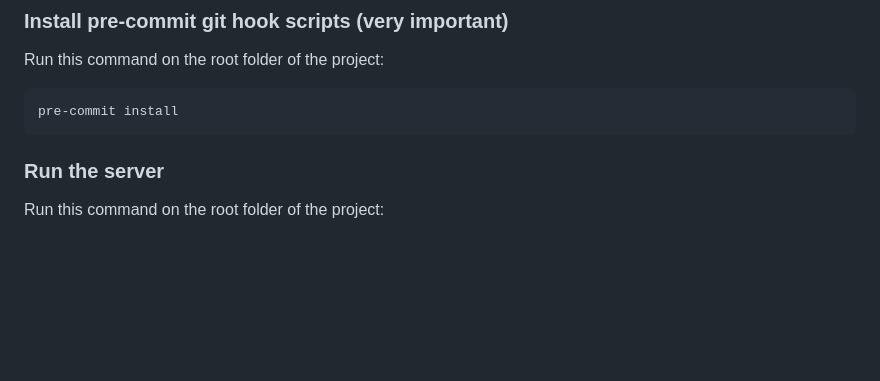
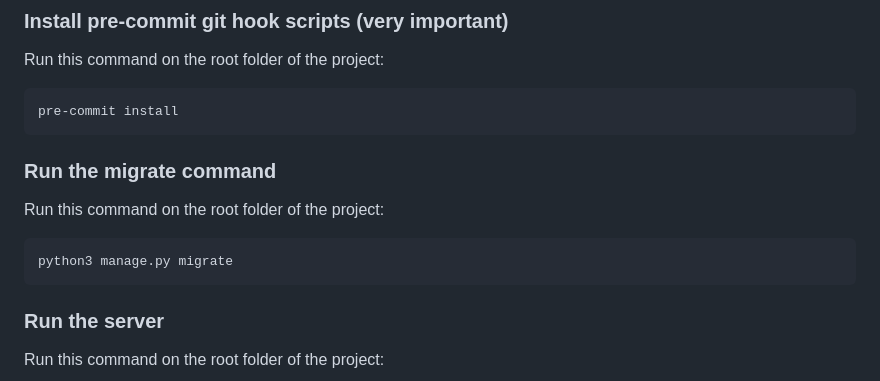
Before and after one commit to bal-sm/bless_server, a Markdown page: README.md, the part around the change. Drawn GitHub-style; blank space fills up the shorter version.

Commit message:
Added `Run the migrate command` section

````diff
--- a/README.md
+++ b/README.md
@@ -48,6 +48,12 @@ poetry shell
 Run this command on the root folder of the project:
 ```bash
 pre-commit install
+```
+
+### Run the migrate command
+Run this command on the root folder of the project:
+```bash
+python3 manage.py migrate
 ```
 
 ### Run the server
````
